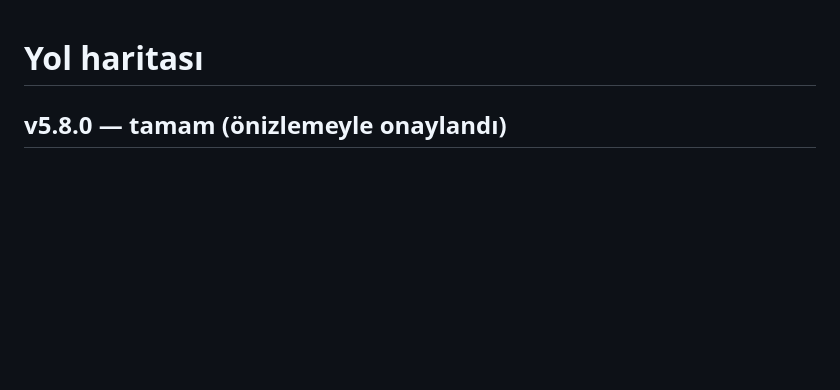
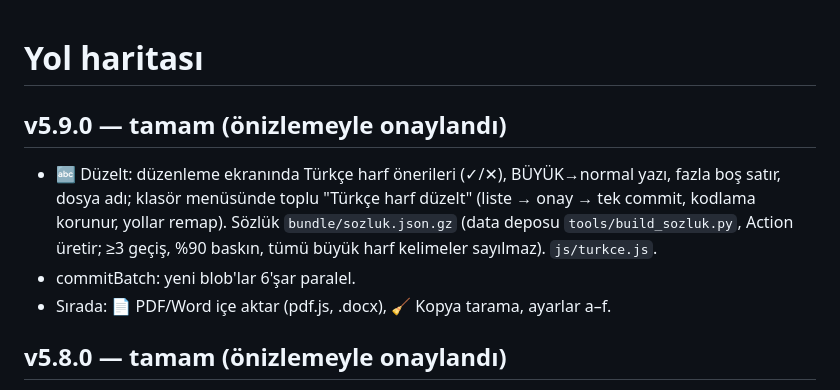
Before and after one commit to HAKANO45/Muzik-Defteri, a Markdown page: docs/ROADMAP.md, the part around the change. GitHub-like rendering; blank space fills up the shorter version.

Commit message:
5.9.0: belgeler
Co-Authored-By: Claude Opus 5.5 <noreply@anthropic.com>
Claude-Session: https://claude.ai/code/session_01E3uvd2VrhmcHDwkYUPdfzk

```diff
--- a/docs/ROADMAP.md
+++ b/docs/ROADMAP.md
@@ -1,4 +1,9 @@
 # Yol haritası
+
+## v5.9.0 — tamam (önizlemeyle onaylandı)
+- 🔤 Düzelt: düzenleme ekranında Türkçe harf önerileri (✓/✕), BÜYÜK→normal yazı, fazla boş satır, dosya adı; klasör menüsünde toplu "Türkçe harf düzelt" (liste → onay → tek commit, kodlama korunur, yollar remap). Sözlük `bundle/sozluk.json.gz` (data deposu `tools/build_sozluk.py`, Action üretir; ≥3 geçiş, %90 baskın, tümü büyük harf kelimeler sayılmaz). `js/turkce.js`.
+- commitBatch: yeni blob'lar 6'şar paralel.
+- Sırada: 📄 PDF/Word içe aktar (pdf.js, .docx), 🧹 Kopya tarama, ayarlar a–f.
 
 ## v5.8.0 — tamam (önizlemeyle onaylandı)
 - Görünüm → Yazım: klasör adları / şarkı adları / sözler için Olduğu gibi · BÜYÜK HARF · Baş Harfler Büyük (sözlerde Normal yazı). Sadece görünüş (`caseText`, `showTitle`, `showFolder`), Türkçe kural, gorunum.json ile senkron.
```
Also changed, not shown: 1 other file.
